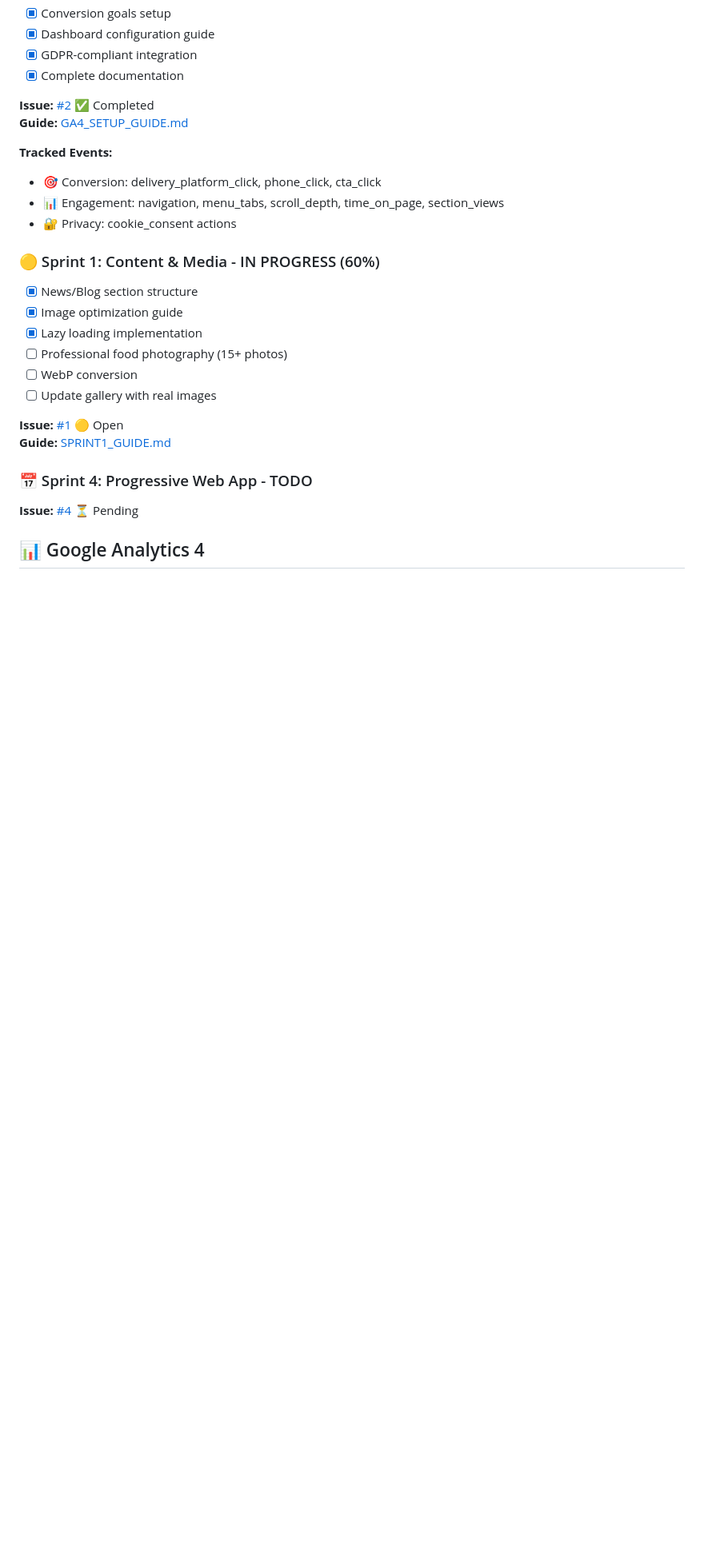
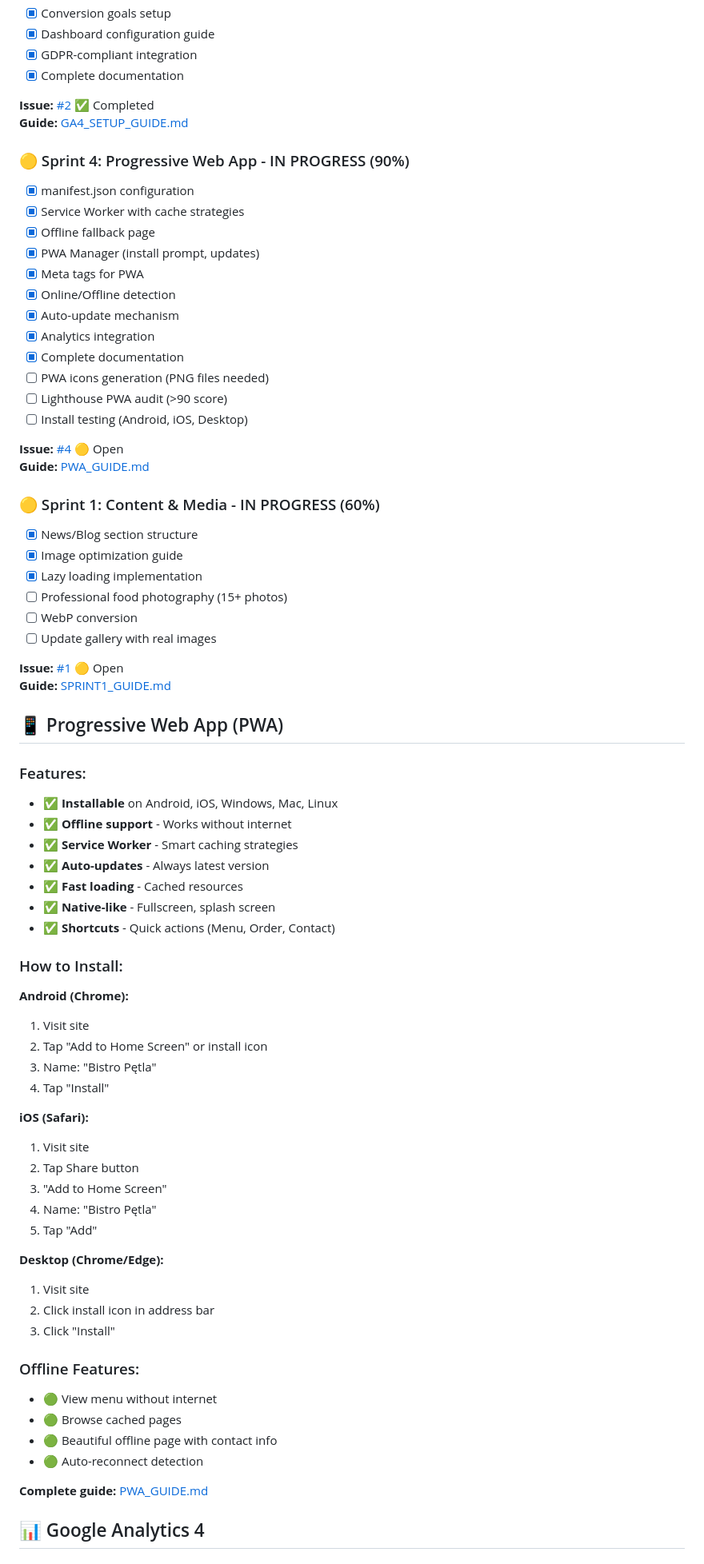
Before and after one commit to kamil-gol/bistro, a Markdown page: README.md, the part around one of its changes. Shown at 80% size. GitHub-like rendering; blank space fills up the shorter version.

Commit message:
Sprint 4: Add PWA implementation guide and update README

```diff
--- a/README.md
+++ b/README.md
@@ -159,10 +164,22 @@ bistro/
 **Issue:** [#2](https://github.com/kamil-gol/bistro/issues/2) ✅ Completed
 **Guide:** [GA4_SETUP_GUIDE.md](GA4_SETUP_GUIDE.md)
 
-**Tracked Events:**
-- 🎯 Conversion: delivery_platform_click, phone_click, cta_click
-- 📊 Engagement: navigation, menu_tabs, scroll_depth, time_on_page, section_views
-- 🔐 Privacy: cookie_consent actions
+### 🟡 Sprint 4: Progressive Web App - IN PROGRESS (90%)
+- [x] manifest.json configuration
+- [x] Service Worker with cache strategies
+- [x] Offline fallback page
+- [x] PWA Manager (install prompt, updates)
+- [x] Meta tags for PWA
+- [x] Online/Offline detection
+- [x] Auto-update mechanism
+- [x] Analytics integration
+- [x] Complete documentation
+- [ ] PWA icons generation (PNG files needed)
+- [ ] Lighthouse PWA audit (>90 score)
+- [ ] Install testing (Android, iOS, Desktop)
+
+**Issue:** [#4](https://github.com/kamil-gol/bistro/issues/4) 🟡 Open
+**Guide:** [PWA_GUIDE.md](PWA_GUIDE.md)
 
 ### 🟡 Sprint 1: Content & Media - IN PROGRESS (60%)
 - [x] News/Blog section structure
@@ -175,8 +192,44 @@ bistro/
 **Issue:** [#1](https://github.com/kamil-gol/bistro/issues/1) 🟡 Open
 **Guide:** [SPRINT1_GUIDE.md](SPRINT1_GUIDE.md)
 
-### 📅 Sprint 4: Progressive Web App - TODO
-**Issue:** [#4](https://github.com/kamil-gol/bistro/issues/4) ⏳ Pending
+## 📱 Progressive Web App (PWA)
+
+### Features:
+- ✅ **Installable** on Android, iOS, Windows, Mac, Linux
+- ✅ **Offline support** - Works without internet
+- ✅ **Service Worker** - Smart caching strategies
+- ✅ **Auto-updates** - Always latest version
+- ✅ **Fast loading** - Cached resources
+- ✅ **Native-like** - Fullscreen, splash screen
+- ✅ **Shortcuts** - Quick actions (Menu, Order, Contact)
+
+### How to Install:
+
+**Android (Chrome):**
+1. Visit site
+2. Tap "Add to Home Screen" or install icon
+3. Name: "Bistro Pętla"
+4. Tap "Install"
+
+**iOS (Safari):**
+1. Visit site
+2. Tap Share button
+3. "Add to Home Screen"
+4. Name: "Bistro Pętla"
+5. Tap "Add"
+
+**Desktop (Chrome/Edge):**
+1. Visit site
+2. Click install icon in address bar
+3. Click "Install"
+
+### Offline Features:
+- 🟢 View menu without internet
+- 🟢 Browse cached pages
+- 🟢 Beautiful offline page with contact info
+- 🟢 Auto-reconnect detection
+
+**Complete guide:** [PWA_GUIDE.md](PWA_GUIDE.md)
 
 ## 📊 Google Analytics 4
 
```
Also changed, not shown: other parts of README.md (+37 -28 lines), PWA_GUIDE.md (added, +530 -0 lines).
